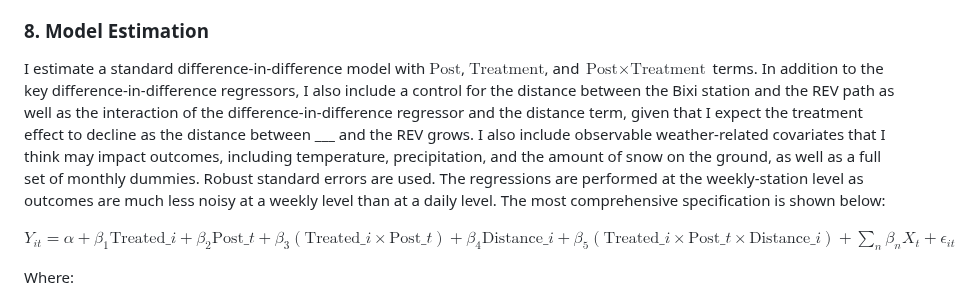
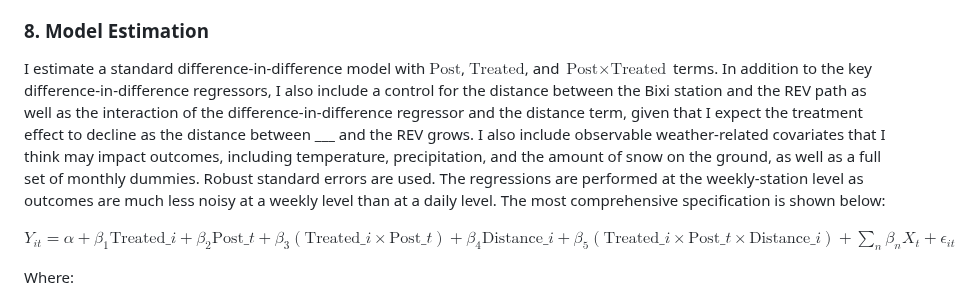
Before and after one commit to robertialenti/Bike-Share, a Markdown page: README.md, the part around the change. GitHub-like rendering.

```diff
--- a/README.md
+++ b/README.md
@@ -118,7 +118,7 @@ To ensure that outcomes evolved similarly prior to treatment for both treatment
 Outcomes evolved quite similarly for both treated and control groups prior to the construction of the REV's Axis 1. At the time of treatment, usage of Bixi stations in both treated and control groups notably increased and began to grow more quickly in November 2020, following the REV's completion. Ridership increases more for treated stations than for control stations, and remains more elevated through the post-treatment period.
 
 ### 8. Model Estimation
-I estimate a standard difference-in-difference model with $\text{Post}$, $\text{Treatment}$, and $\text{Post} \times \text{Treatment}$ terms. In addition to the key difference-in-difference regressors, I also include a control for the distance between the Bixi station and the REV path as well as the interaction of the difference-in-difference regressor and the distance term, given that I expect the treatment effect to decline as the distance between ___ and the REV grows. I also include observable weather-related covariates that I think may impact outcomes, including temperature, precipitation, and the amount of snow on the ground, as well as a full set of monthly dummies. Robust standard errors are used. The regressions are performed at the weekly-station level as outcomes are much less noisy at a weekly level than at a daily level. The most comprehensive specification is shown below:
+I estimate a standard difference-in-difference model with $\text{Post}$, $\text{Treated}$, and $\text{Post} \times \text{Treated}$ terms. In addition to the key difference-in-difference regressors, I also include a control for the distance between the Bixi station and the REV path as well as the interaction of the difference-in-difference regressor and the distance term, given that I expect the treatment effect to decline as the distance between ___ and the REV grows. I also include observable weather-related covariates that I think may impact outcomes, including temperature, precipitation, and the amount of snow on the ground, as well as a full set of monthly dummies. Robust standard errors are used. The regressions are performed at the weekly-station level as outcomes are much less noisy at a weekly level than at a daily level. The most comprehensive specification is shown below:
 
 $Y_{it} = \alpha + \beta_{1}\text{Treated}\_{i} + \beta_{2}\text{Post}\_{t} + \beta_{3}(\text{Treated}\_{i} \times \text{Post}\_{t}) + \beta_{4}\text{Distance}\_{i} + \beta_{5}(\text{Treated}\_{i} \times \text{Post}\_{t} \times \text{Distance}\_{i}) + \sum_{n}\beta_{n}X_t + \epsilon_{it}$
 
```
